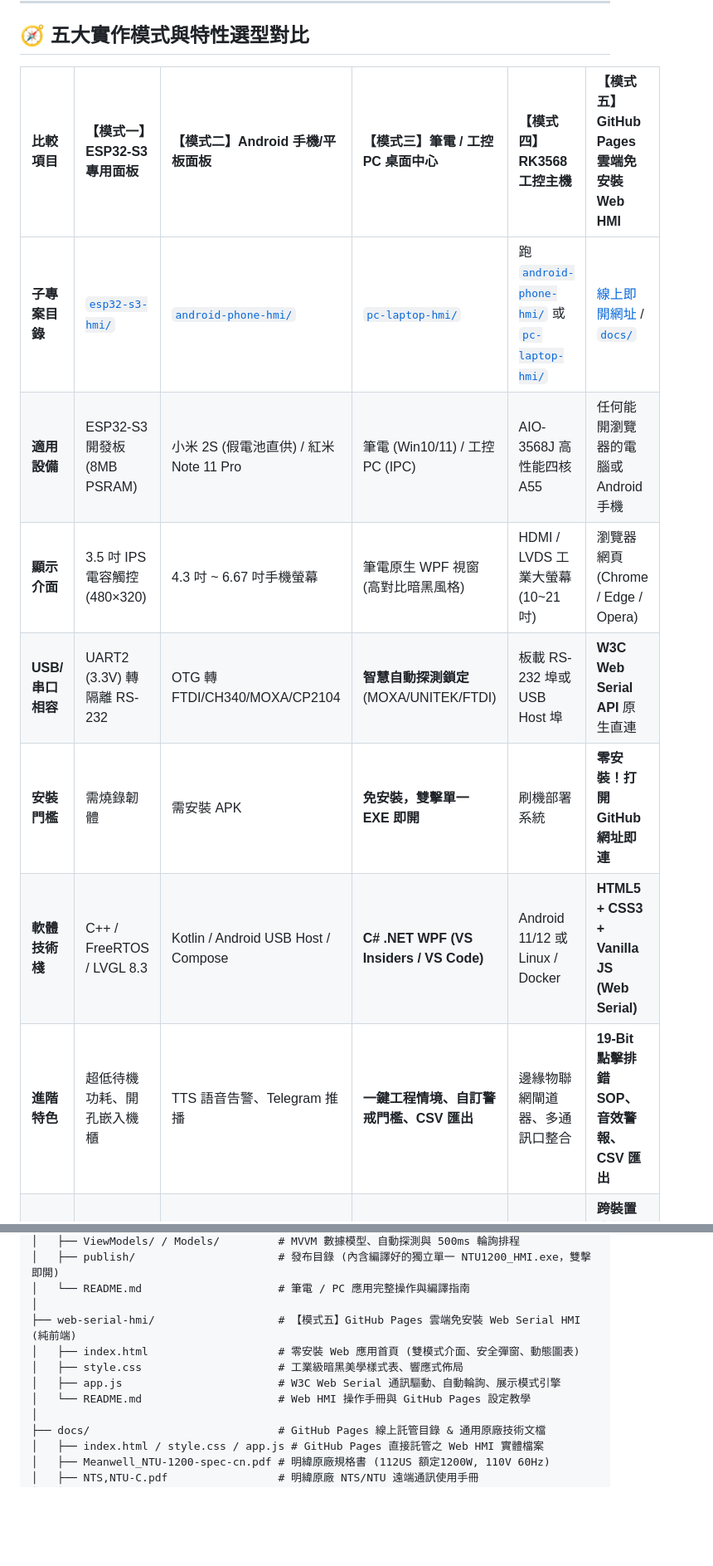
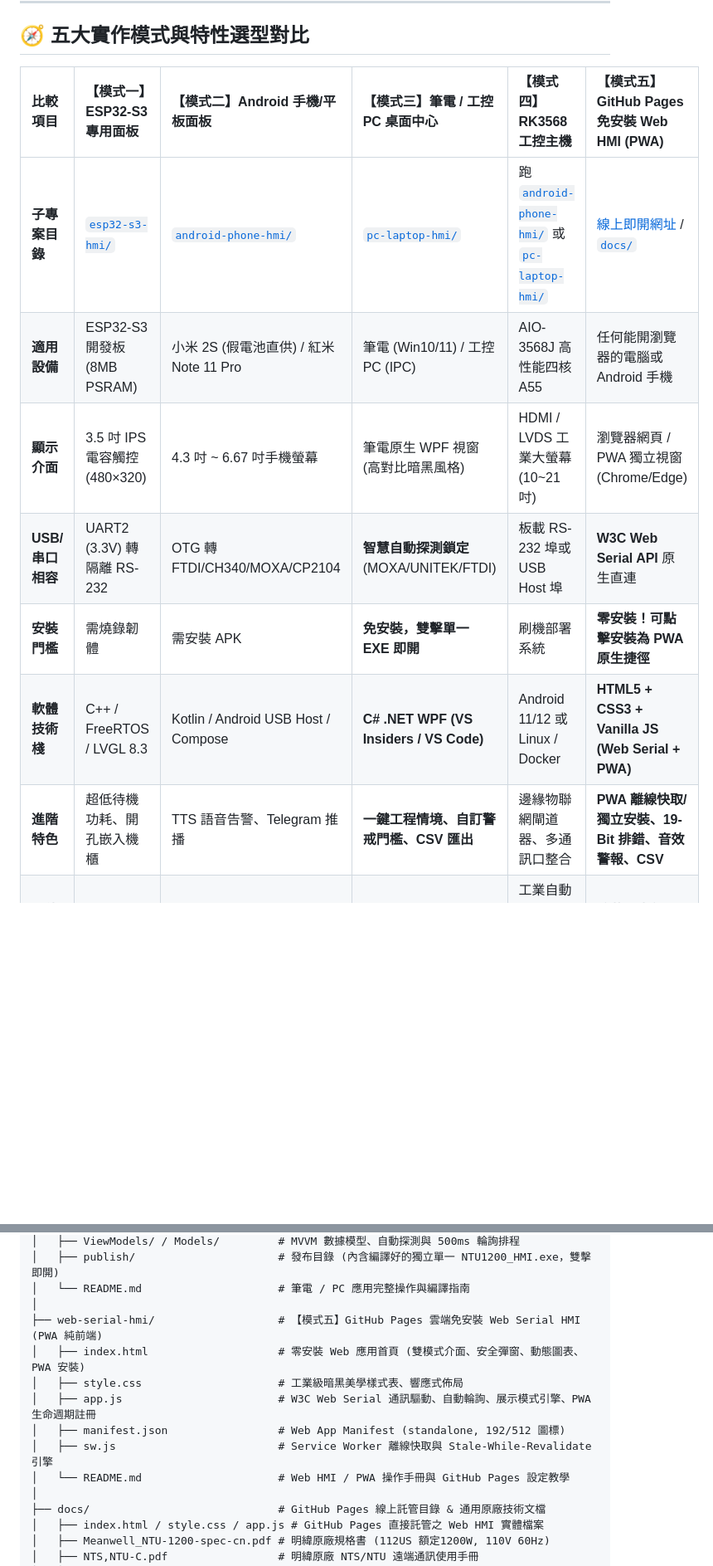
Before and after one commit to sungsii32g/NTU-1200-112US, a Markdown page: README.md, 2 parts joined by grey strips. Shown at 83% size. Rendered like a GitHub page; blank space fills up the shorter version.

```diff
--- a/README.md
+++ b/README.md
@@ -30,15 +32,15 @@
 
 ## 🧭 五大實作模式與特性選型對比
 
-| 比較項目 | 【模式一】ESP32-S3 專用面板 | 【模式二】Android 手機/平板面板 | 【模式三】筆電 / 工控 PC 桌面中心 | 【模式四】RK3568 工控主機 | 【模式五】GitHub Pages 雲端免安裝 Web HMI |
+| 比較項目 | 【模式一】ESP32-S3 專用面板 | 【模式二】Android 手機/平板面板 | 【模式三】筆電 / 工控 PC 桌面中心 | 【模式四】RK3568 工控主機 | 【模式五】GitHub Pages 免安裝 Web HMI (PWA) |
 | :--- | :--- | :--- | :--- | :--- | :--- |
 | **子專案目錄** | [`esp32-s3-hmi/`](esp32-s3-hmi/) | [`android-phone-hmi/`](android-phone-hmi/) | [`pc-laptop-hmi/`](pc-laptop-hmi/) | 跑 [`android-phone-hmi/`](android-phone-hmi/) 或 [`pc-laptop-hmi/`](pc-laptop-hmi/) | [線上即開網址](https://sungsii32g.github.io/NTU-1200-112US/) / [`docs/`](docs/) |
 | **適用設備** | ESP32-S3 開發板 (8MB PSRAM) | 小米 2S (假電池直供) / 紅米 Note 11 Pro | 筆電 (Win10/11) / 工控 PC (IPC) | AIO-3568J 高性能四核 A55 | 任何能開瀏覽器的電腦或 Android 手機 |
-| **顯示介面** | 3.5 吋 IPS 電容觸控 (480×320) | 4.3 吋 ~ 6.67 吋手機螢幕 | 筆電原生 WPF 視窗 (高對比暗黑風格) | HDMI / LVDS 工業大螢幕 (10~21吋) | 瀏覽器網頁 (Chrome / Edge / Opera) |
+| **顯示介面** | 3.5 吋 IPS 電容觸控 (480×320) | 4.3 吋 ~ 6.67 吋手機螢幕 | 筆電原生 WPF 視窗 (高對比暗黑風格) | HDMI / LVDS 工業大螢幕 (10~21吋) | 瀏覽器網頁 / PWA 獨立視窗 (Chrome/Edge) |
 | **USB/串口相容** | UART2 (3.3V) 轉隔離 RS-232 | OTG 轉 FTDI/CH340/MOXA/CP2104 | **智慧自動探測鎖定** (MOXA/UNITEK/FTDI) | 板載 RS-232 埠或 USB Host 埠 | **W3C Web Serial API** 原生直連 |
-| **安裝門檻** | 需燒錄韌體 | 需安裝 APK | **免安裝，雙擊單一 EXE 即開** | 刷機部署系統 | **零安裝！打開 GitHub 網址即連** |
-| **軟體技術棧** | C++ / FreeRTOS / LVGL 8.3 | Kotlin / Android USB Host / Compose | **C# .NET WPF (VS Insiders / VS Code)** | Android 11/12 或 Linux / Docker | **HTML5 + CSS3 + Vanilla JS (Web Serial)** |
-| **進階特色** | 超低待機功耗、開孔嵌入機櫃 | TTS 語音告警、Telegram 推播 | **一鍵工程情境、自訂警戒門檻、CSV 匯出** | 邊緣物聯網閘道器、多通訊口整合 | **19-Bit 點擊排錯 SOP、音效警報、CSV 匯出** |
+| **安裝門檻** | 需燒錄韌體 | 需安裝 APK | **免安裝，雙擊單一 EXE 即開** | 刷機部署系統 | **零安裝！可點擊安裝為 PWA 原生捷徑** |
+| **軟體技術棧** | C++ / FreeRTOS / LVGL 8.3 | Kotlin / Android USB Host / Compose | **C# .NET WPF (VS Insiders / VS Code)** | Android 11/12 或 Linux / Docker | **HTML5 + CSS3 + Vanilla JS (Web Serial + PWA)** |
+| **進階特色** | 超低待機功耗、開孔嵌入機櫃 | TTS 語音告警、Telegram 推播 | **一鍵工程情境、自訂警戒門檻、CSV 匯出** | 邊緣物聯網閘道器、多通訊口整合 | **PWA 離線快取/獨立安裝、19-Bit 排錯、音效警報、CSV** |
 | **最佳應用場景** | 配電盤嵌入式、戶外電源箱 | 24小時無人值守常駐監控 | **工作台/實驗室調試、筆電高效監控** | 工業自動化產線、儲能櫃綜合控制中心 | **跨裝置應急即時檢修、手機/平板隨開隨測** |
 
 ---
@@ -107,11 +109,13 @@ NTU-1200-112US/
 │   ├── publish/                      # 發布目錄 (內含編譯好的獨立單一 NTU1200_HMI.exe，雙擊即開)
 │   └── README.md                     # 筆電 / PC 應用完整操作與編譯指南
 │
-├── web-serial-hmi/                   # 【模式五】GitHub Pages 雲端免安裝 Web Serial HMI (純前端)
-│   ├── index.html                    # 零安裝 Web 應用首頁 (雙模式介面、安全彈窗、動態圖表)
+├── web-serial-hmi/                   # 【模式五】GitHub Pages 雲端免安裝 Web Serial HMI (PWA 純前端)
+│   ├── index.html                    # 零安裝 Web 應用首頁 (雙模式介面、安全彈窗、動態圖表、PWA 安裝)
 │   ├── style.css                     # 工業級暗黑美學樣式表、響應式佈局
-│   ├── app.js                        # W3C Web Serial 通訊驅動、自動輪詢、展示模式引擎
-│   └── README.md                     # Web HMI 操作手冊與 GitHub Pages 設定教學
+│   ├── app.js                        # W3C Web Serial 通訊驅動、自動輪詢、展示模式引擎、PWA 生命週期註冊
+│   ├── manifest.json                 # Web App Manifest (standalone, 192/512 圖標)
+│   ├── sw.js                         # Service Worker 離線快取與 Stale-While-Revalidate 引擎
+│   └── README.md                     # Web HMI / PWA 操作手冊與 GitHub Pages 設定教學
 │
 ├── docs/                             # GitHub Pages 線上託管目錄 & 通用原廠技術文檔
 │   ├── index.html / style.css / app.js # GitHub Pages 直接託管之 Web HMI 實體檔案
```
Also changed, not shown: other parts of README.md (+3 -1 lines), Change_Log.md (+30 -0 lines), web-serial-hmi/README.md (+8 -2 lines).
